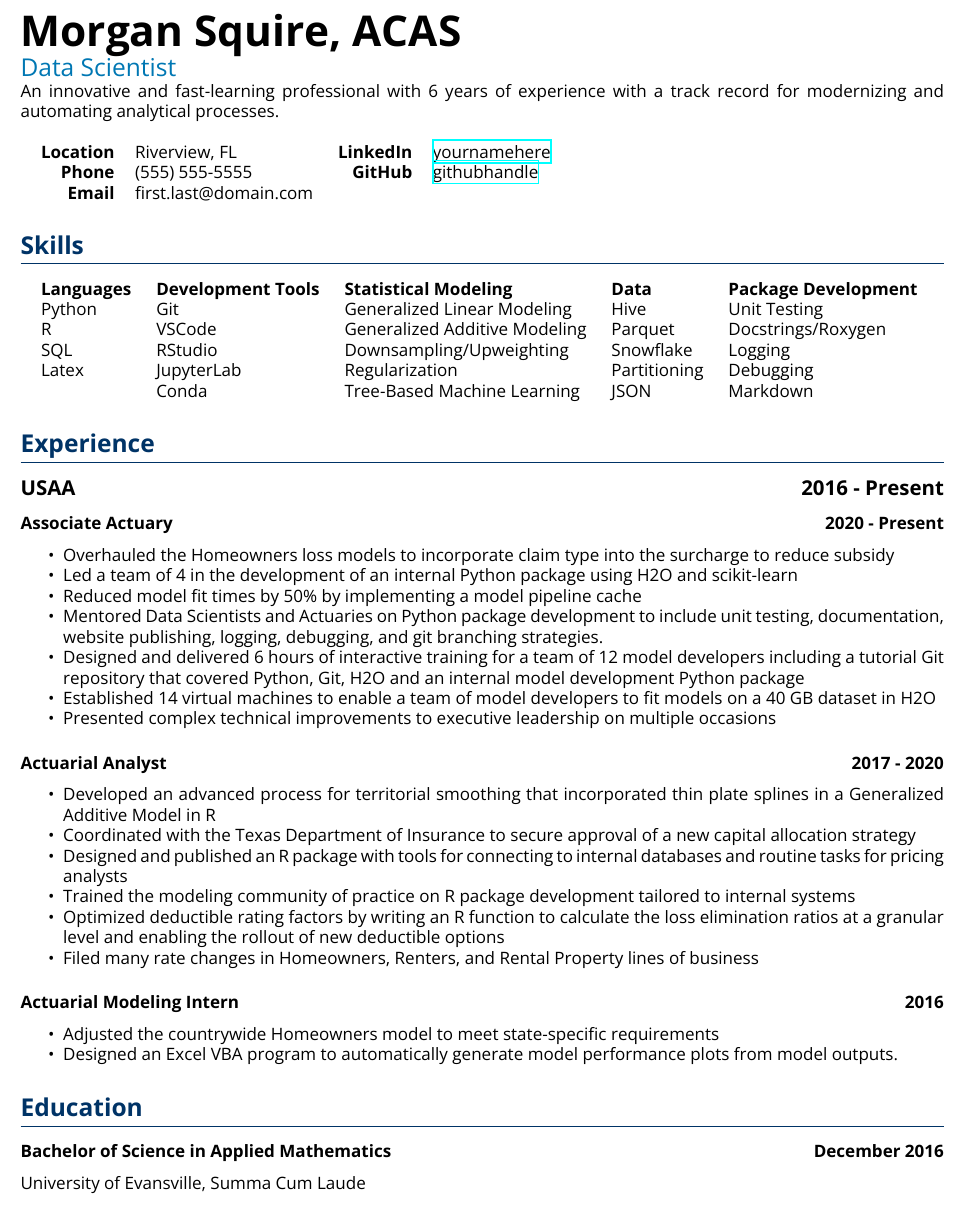
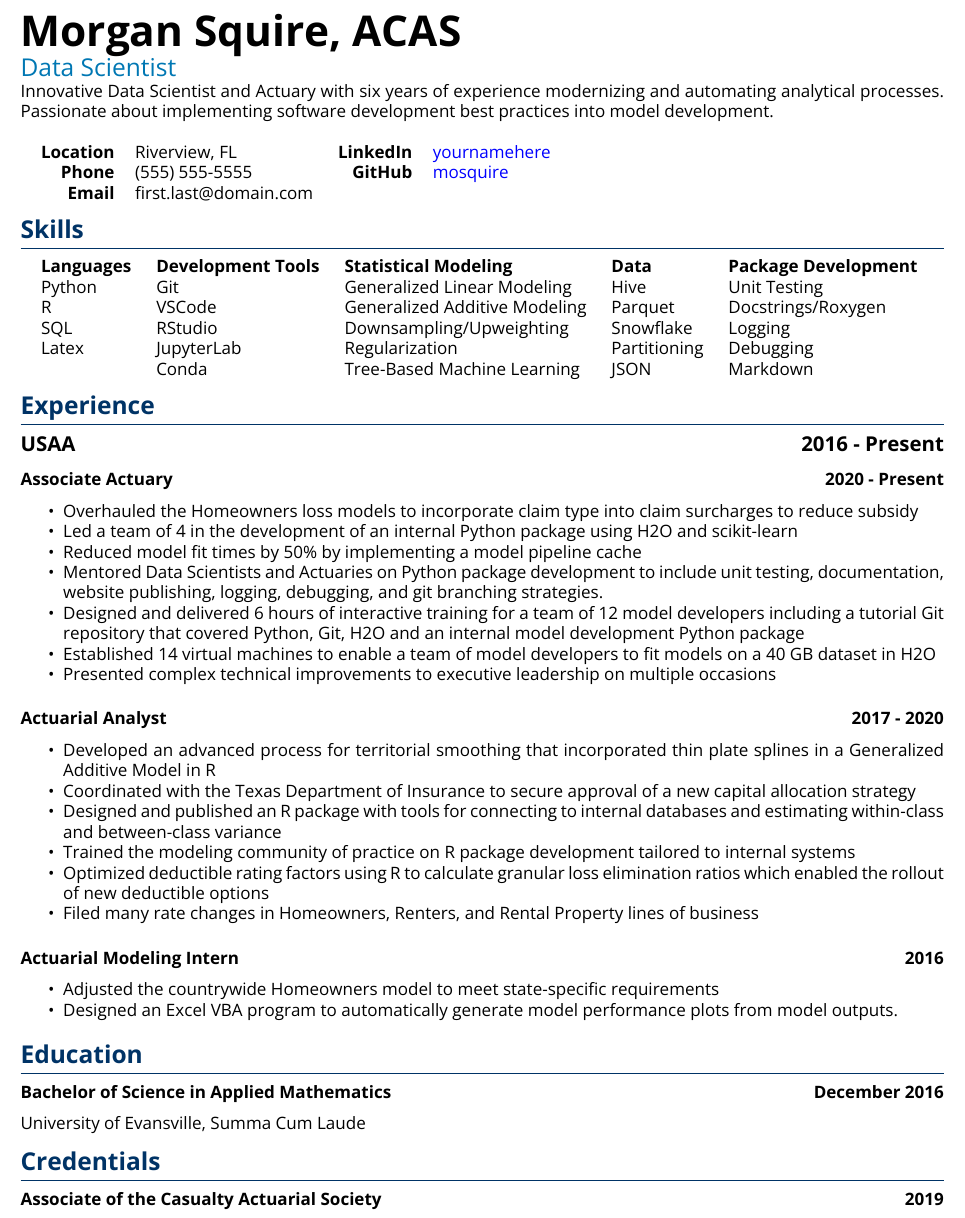
Before and after one commit to mosquire/quarto_resume_template, a Quarto document (resume.qmd): part of the page, cut so that both start at the same text. The pictures show the output file resume.pdf that the author committed with the source.

Commit message:
spacing, hyperlink colors, comments, and summary

```diff
--- a/resume.qmd
+++ b/resume.qmd
@@ -6,14 +6,14 @@ format:
         number-sections: false
 name: Morgan Squire, ACAS
 title: Data Scientist
-summary: An innovative and fast-learning professional with 6 years of experience with a track record for modernizing and automating analytical processes.
+summary: Innovative Data Scientist and Actuary with six years of experience modernizing and automating analytical processes. Passionate about implementing software development best practices into model development.
 contact:
     - Location: Riverview, FL
     - Phone: (555) 555-5555
     - Email: first.last@domain.com
 portfolio:
     - LinkedIn: \href{https://www.linkedin.com/in/yournamehere/}{yournamehere}
-    - GitHub: \href{https://github.com/githubhandle}{githubhandle}
+    - GitHub: \href{https://github.com/mosquire}{mosquire}
 skills:
     - Languages:
         - Python
@@ -51,7 +51,7 @@ skills:
 
 ### Associate Actuary: 2020 - Present
 
-* Overhauled the Homeowners loss models to incorporate claim type into the surcharge to reduce subsidy
+* Overhauled the Homeowners loss models to incorporate claim type into claim surcharges to reduce subsidy
 * Led a team of 4 in the development of an internal Python package using H2O and scikit-learn
 * Reduced model fit times by 50% by implementing a model pipeline cache
 * Mentored Data Scientists and Actuaries on Python package development to include unit testing, documentation, website publishing, logging, debugging, and git branching strategies.
@@ -63,9 +63,9 @@ skills:
 
 * Developed an advanced process for territorial smoothing that incorporated thin plate splines in a Generalized Additive Model in R
 * Coordinated with the Texas Department of Insurance to secure approval of a new capital allocation strategy
-* Designed and published an R package with tools for connecting to internal databases and routine tasks for pricing analysts
+* Designed and published an R package with tools for connecting to internal databases and estimating within-class and between-class variance
 * Trained the modeling community of practice on R package development tailored to internal systems
-* Optimized deductible rating factors by writing an R function to calculate the loss elimination ratios at a granular level and enabling the rollout of new deductible options
+* Optimized deductible rating factors using R to calculate granular loss elimination ratios which enabled the rollout of new deductible options
 * Filed many rate changes in Homeowners, Renters, and Rental Property lines of business
 
 ### Actuarial Modeling Intern: 2016
@@ -78,3 +78,7 @@ skills:
 ### Bachelor of Science in Applied Mathematics: December 2016
 
 University of Evansville, Summa Cum Laude
+
+# Credentials
+
+### Associate of the Casualty Actuarial Society: 2019
```
Also changed, not shown: resume.pdf, resume_template.tex.
